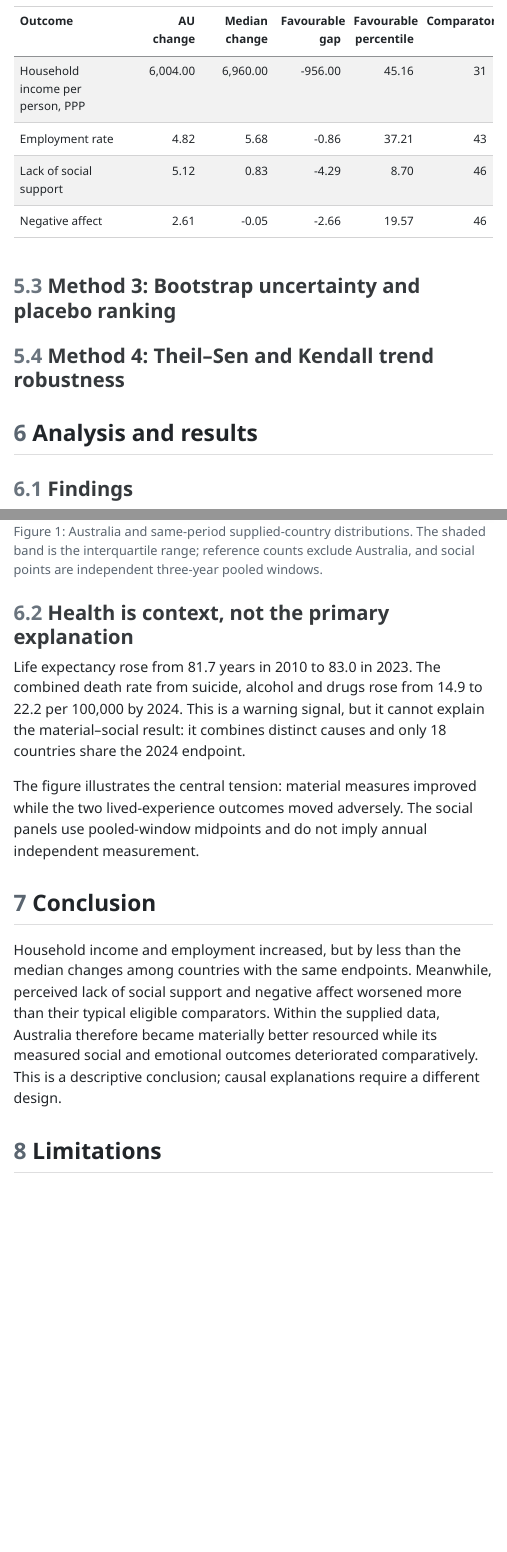
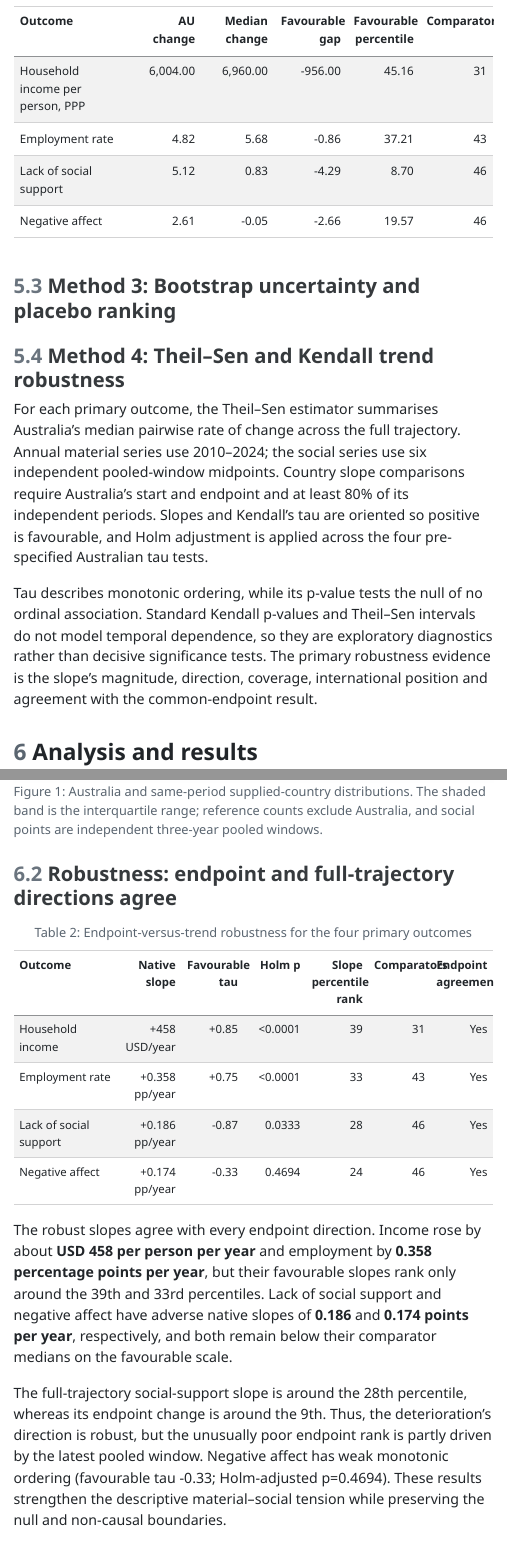
Before and after one commit to HaleyyT/winter-data-challenge, a Quarto document (submission/australia_material_social_report.qmd): the page in a window 1100 px wide, from 9650 px down, and a second part further down, joined at a grey line. The pictures show the output file submission/australia_material_social_report.html that the author committed with the source, opened offline; menus at the side of the page are left out.

Commit message:
docs(report): add Method 4 robustness evidence
Document Theil-Sen and direction-aware Kendall methodology, the 80% same-span comparison rule, Holm adjustment, and the temporal-dependence limitation.

Add a compact endpoint-versus-trend agreement table and interpretation showing which material and social conclusions remain robust, then refresh the rendered submission.

````diff
--- a/submission/australia_material_social_report.qmd
+++ b/submission/australia_material_social_report.qmd
@@ -436,6 +455,20 @@ display(
 
 ### Method 4: Theil–Sen and Kendall trend robustness
 
+For each primary outcome, the Theil--Sen estimator summarises Australia's
+median pairwise rate of change across the full trajectory. Annual material
+series use 2010--2024; the social series use six independent pooled-window
+midpoints. Country slope comparisons require Australia's start and endpoint
+and at least 80% of its independent periods. Slopes and Kendall's tau are
+oriented so positive is favourable, and Holm adjustment is applied across the
+four pre-specified Australian tau tests.
+
+Tau describes monotonic ordering, while its p-value tests the null of no
+ordinal association. Standard Kendall p-values and Theil--Sen intervals do not
+model temporal dependence, so they are exploratory diagnostics rather than
+decisive significance tests. The primary robustness evidence is the slope's
+magnitude, direction, coverage, international position and agreement with the
+common-endpoint result.
 
 ## Analysis and results
 
@@ -489,3 +522,7 @@ assert coverage.groupby("indicator_code")["period"].nunique().to_dict() == expec
 the interquartile range; reference counts exclude Australia, and social points
 are independent three-year pooled windows.](../reports/figures/material_social_trajectories.png){#fig-trajectories width=100%}
 :::
+
+### Robustness: endpoint and full-trajectory directions agree
+
+```{python}
@@ -491,0 +535,31 @@ are independent three-year pooled windows.](../reports/figures/material_social_t
+    "indicator_code", "short_name", "native_slope_per_year", "n_independent",
+    "favourable_direction", "kendall_tau_favourable", "kendall_p_holm",
+    "n_comparator_countries", "australia_favourable_slope_percentile",
+    "slope_endpoint_agree",
+}
+if missing_trend_columns := required_trend_columns.difference(trend.columns):
+    raise ValueError(f"Method 4 output is missing columns: {sorted(missing_trend_columns)}")
+trend_order = {"1_1": 0, "2_1": 1, "7_1_DEP": 2, "11_2": 3}
+trend = trend.sort_values("indicator_code", key=lambda values: values.map(trend_order))
+
+def report_p_value(value: float) -> str:
+    return "<0.0001" if value < 0.0001 else f"{value:.4f}"
+
+def report_slope(row: pd.Series) -> str:
+    if row["short_name"] == "Household income":
+        return f"{row['native_slope_per_year']:+,.0f} USD/year"
+    return f"{row['native_slope_per_year']:+.3f} pp/year"
+
+trend_table = pd.DataFrame({
+    "Outcome": trend["short_name"],
+    "Native slope": trend.apply(report_slope, axis=1),
+    "Favourable tau": trend["kendall_tau_favourable"].map(lambda x: f"{x:+.2f}"),
+    "Holm p": trend["kendall_p_holm"].map(report_p_value),
+    "Slope percentile rank": trend["australia_favourable_slope_percentile"].map(lambda x: f"{x:.0f}"),
+    "Comparators": trend["n_comparator_countries"].astype(int),
+    "Endpoint agreement": trend["slope_endpoint_agree"].map({True: "Yes", False: "No"}),
+})
+```
+
+::: {.trend-agreement}
+```{python}
@@ -492,3 +569,21 @@ are independent three-year pooled windows.](../reports/figures/material_social_t
+    .set_caption("Endpoint-versus-trend robustness for the four primary outcomes")
+)
+```
+:::
+
+The robust slopes agree with every endpoint direction. Income rose by about
+**USD 458 per person per year** and employment by **0.358 percentage points per
+year**, but their favourable slopes rank only around the 39th and 33rd
+percentiles. Lack of social support and negative affect have adverse native
+slopes of **0.186** and **0.174 points per year**, respectively, and both remain
+below their comparator medians on the favourable scale.
+
+The full-trajectory social-support slope is around the 28th percentile, whereas
+its endpoint change is around the 9th. Thus, the deterioration's direction is
+robust, but the unusually poor endpoint rank is partly driven by the latest
+pooled window. Negative affect has weak monotonic ordering (favourable tau
+-0.33; Holm-adjusted p=0.4694). These results strengthen the descriptive
+material--social tension while preserving the null and non-causal boundaries.
 
 ### Health is context, not the primary explanation
 
````
Also changed, not shown: submission/australia_material_social_report.html, submission/australia_material_social_report.qmd (28 more changed lines).
